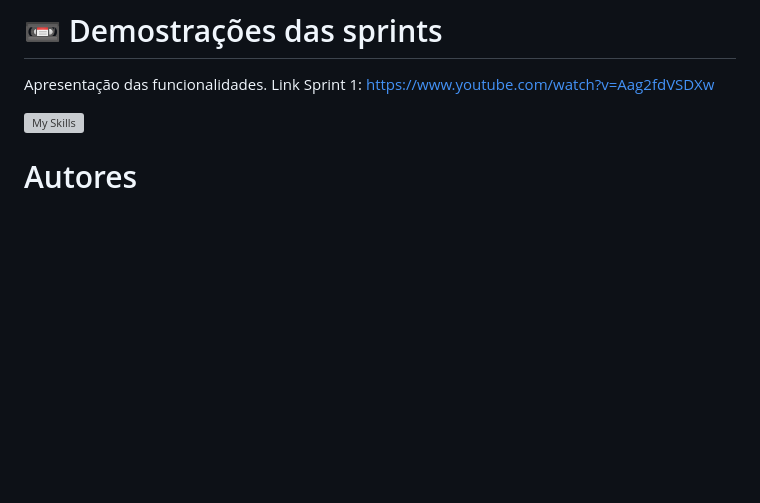
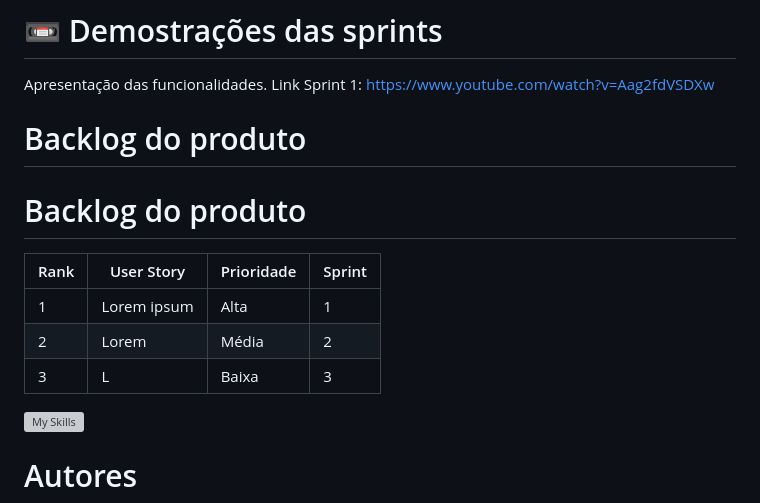
Before and after one commit to Galaticos-API/API-1, a Markdown page: readme.md, the part around the change. Rendered like a GitHub page; blank space fills up the shorter version; grey boxes are pictures that could not be loaded.

Commit message:
DOCS - backlog do produto adicionado ao ReadMe.md

```diff
--- a/readme.md
+++ b/readme.md
@@ -19,6 +19,15 @@ O objetivo é desenvolver um sistema web para o registro e gestão de atestados
 Apresentação das funcionalidades.
 Link Sprint 1: https://www.youtube.com/watch?v=Aag2fdVSDXw
 
+# Backlog do produto
+
+# Backlog do produto
+
+| Rank | User Story | Prioridade | Sprint |
+|----|---------|----------|------|
+| 1 | Lorem ipsum | Alta | 1 |
+| 2 | Lorem  | Média | 2 |
+| 3 | L | Baixa | 3 |
 
 
 ![My Skills](https://go-skill-icons.vercel.app/api/icons?i=git,github,vscode,html,css,bootstrap,js,python,flask,figma)
```
